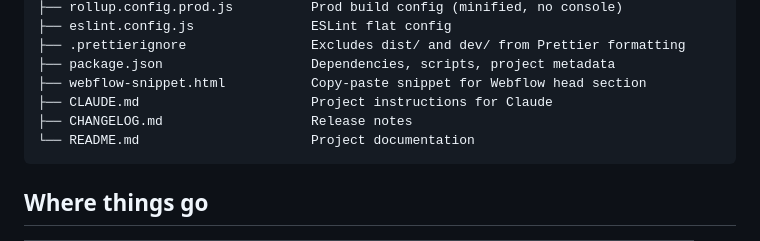
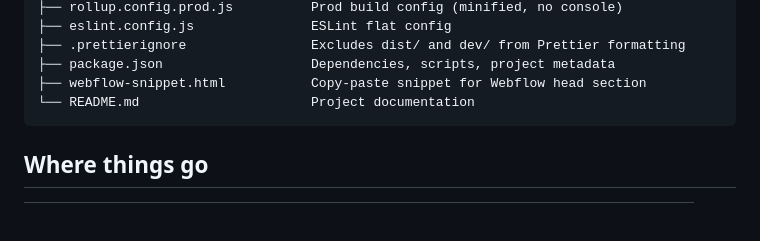
Before and after one commit to wonderup-agency/carbon-signal, a Markdown page: .claude/rules/FILE_STRUCTURE.md, the part around the change. GitHub-like rendering; blank space fills up the shorter version.

````diff
--- a/.claude/rules/FILE_STRUCTURE.md
+++ b/.claude/rules/FILE_STRUCTURE.md
@@ -61,8 +61,6 @@
 ├── .prettierignore                Excludes dist/ and dev/ from Prettier formatting
 ├── package.json                   Dependencies, scripts, project metadata
 ├── webflow-snippet.html           Copy-paste snippet for Webflow head section
-├── CLAUDE.md                      Project instructions for Claude
-├── CHANGELOG.md                   Release notes
 └── README.md                      Project documentation
 ```
 
````
Also changed, not shown: 1 other file.
